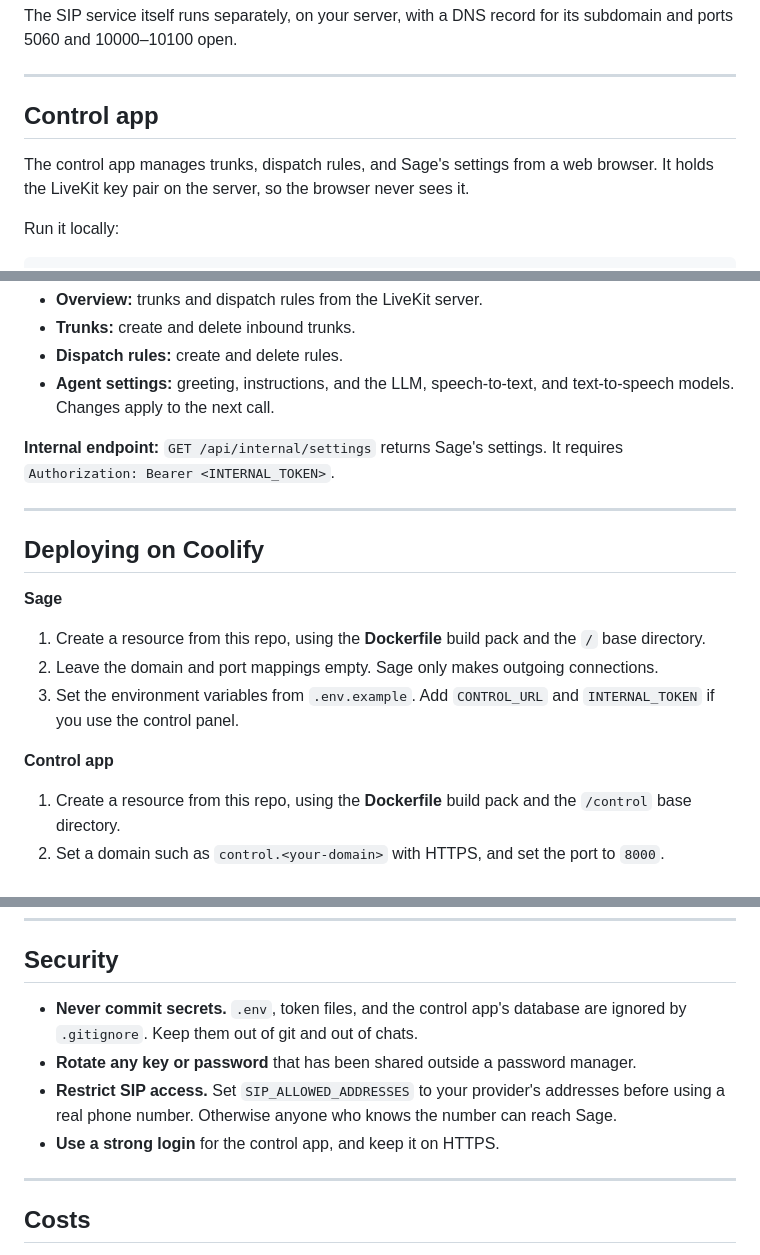
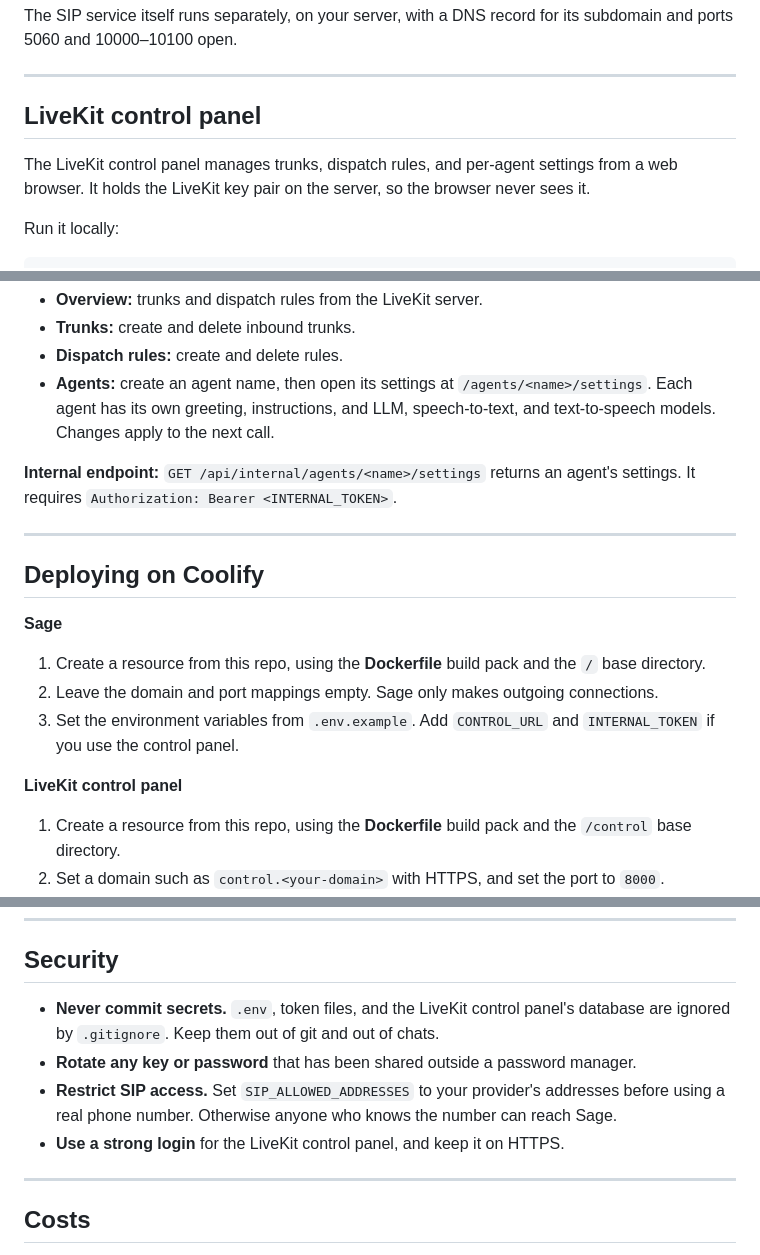
Before and after one commit to vivekx01/sage-voice-agent, a Markdown page: README.md, 3 parts joined by grey strips. Drawn GitHub-style.

Commit message:
README: LiveKit control panel with per-agent settings
Co-Authored-By: Claude Sonnet 5 <noreply@anthropic.com>

```diff
--- a/README.md
+++ b/README.md
@@ -113,9 +113,9 @@ The SIP service itself runs separately, on your server, with a DNS record for it
 
 ---
 
-## Control app
+## LiveKit control panel
 
-The control app manages trunks, dispatch rules, and Sage's settings from a web browser. It holds the LiveKit key pair on the server, so the browser never sees it.
+The LiveKit control panel manages trunks, dispatch rules, and per-agent settings from a web browser. It holds the LiveKit key pair on the server, so the browser never sees it.
 
 Run it locally:
 
@@ -133,9 +133,9 @@ Then open http://localhost:8000.
 - **Overview:** trunks and dispatch rules from the LiveKit server.
 - **Trunks:** create and delete inbound trunks.
 - **Dispatch rules:** create and delete rules.
-- **Agent settings:** greeting, instructions, and the LLM, speech-to-text, and text-to-speech models. Changes apply to the next call.
+- **Agents:** create an agent name, then open its settings at `/agents/<name>/settings`. Each agent has its own greeting, instructions, and LLM, speech-to-text, and text-to-speech models. Changes apply to the next call.
 
-**Internal endpoint:** `GET /api/internal/settings` returns Sage's settings. It requires `Authorization: Bearer <INTERNAL_TOKEN>`.
+**Internal endpoint:** `GET /api/internal/agents/<name>/settings` returns an agent's settings. It requires `Authorization: Bearer <INTERNAL_TOKEN>`.
 
 ---
 
@@ -146,7 +146,7 @@ Then open http://localhost:8000.
 2. Leave the domain and port mappings empty. Sage only makes outgoing connections.
 3. Set the environment variables from `.env.example`. Add `CONTROL_URL` and `INTERNAL_TOKEN` if you use the control panel.
 
-**Control app**
+**LiveKit control panel**
 1. Create a resource from this repo, using the **Dockerfile** build pack and the `/control` base directory.
 2. Set a domain such as `control.<your-domain>` with HTTPS, and set the port to `8000`.
 3. Add a persistent volume mounted at `/data`.
@@ -158,10 +158,10 @@ Then open http://localhost:8000.
 
 ## Security
 
-- **Never commit secrets.** `.env`, token files, and the control app's database are ignored by `.gitignore`. Keep them out of git and out of chats.
+- **Never commit secrets.** `.env`, token files, and the LiveKit control panel's database are ignored by `.gitignore`. Keep them out of git and out of chats.
 - **Rotate any key or password** that has been shared outside a password manager.
 - **Restrict SIP access.** Set `SIP_ALLOWED_ADDRESSES` to your provider's addresses before using a real phone number. Otherwise anyone who knows the number can reach Sage.
-- **Use a strong login** for the control app, and keep it on HTTPS.
+- **Use a strong login** for the LiveKit control panel, and keep it on HTTPS.
 
 ---
 
```
Also changed, not shown: other parts of README.md (+4 -4 lines).
